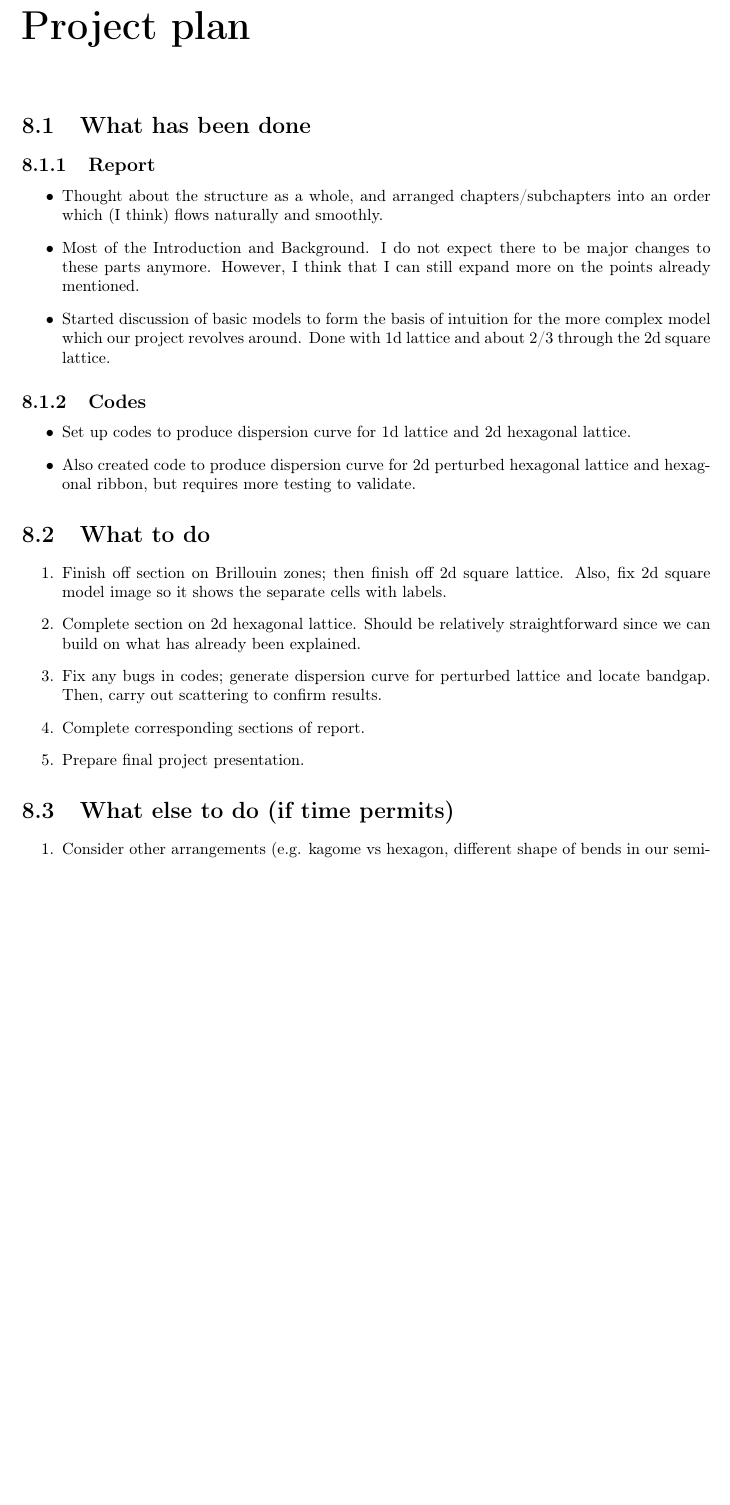
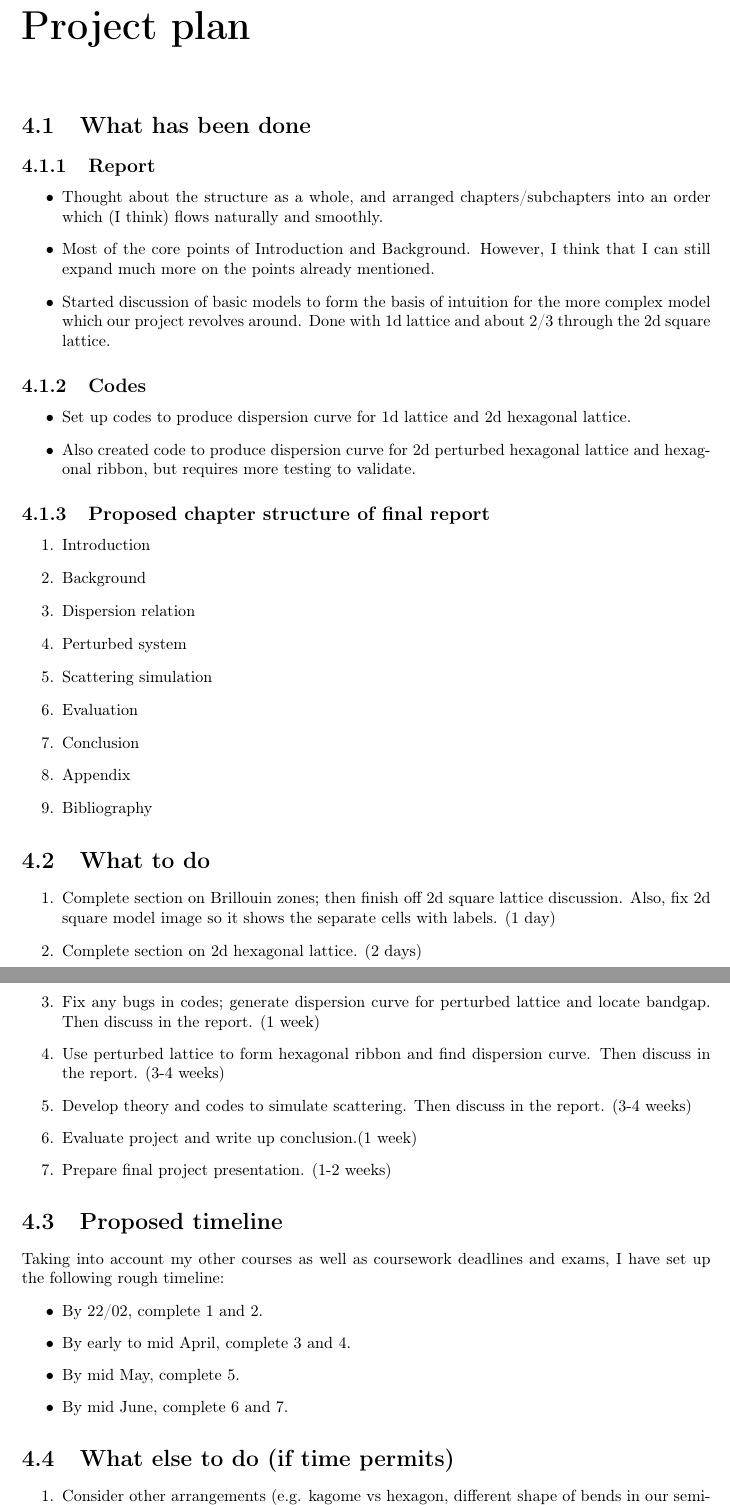
Before and after one commit to benating/Individual-Project, a LaTeX thesis (interim.tex, which reads interim/project_plan.tex): part of page 17 of 21 before the commit and two parts of pages 13 and 14 of 17 after it, the two joined at a grey line, cut so that both start at the same text, the shorter picture padded with empty space. Compiled offline with pdfLaTeX.

Commit message:
[interim]: Added timeline into project plan

```diff
--- a/interim/project_plan.tex
+++ b/interim/project_plan.tex
@@ -7,9 +7,9 @@
   \item Thought about the structure as a whole, and arranged
         chapters/subchapters into an order which (I think) flows naturally and
         smoothly.
-  \item Most of the Introduction and Background. I do not expect there to be
-        major changes to these parts anymore. However, I think that I can still
-        expand more on the points already mentioned.
+  \item Most of the core points of Introduction and Background. However, I
+        think that I can still expand much more on the points already
+        mentioned.
   \item Started discussion of basic models to form the basis of intuition for
         the more complex model which our project revolves around. Done with 1d
         lattice and about 2/3 through the 2d square lattice.
@@ -24,18 +24,44 @@
         validate.
 \end{itemize}
 
+\subsection{Proposed chapter structure of final report}
+\begin{enumerate}
+  \item Introduction
+  \item Background
+  \item Dispersion relation
+  \item Perturbed system
+  \item Scattering simulation
+  \item Evaluation
+  \item Conclusion
+  \item Appendix
+  \item Bibliography
+\end{enumerate}
+
 \section{What to do}
 \begin{enumerate}
-  \item Finish off section on Brillouin zones; then finish off 2d square
-        lattice. Also, fix 2d square model image so it shows the separate
-        cells with labels.
-  \item Complete section on 2d hexagonal lattice. Should be relatively
-        straightforward since we can build on what has already been explained.
+  \item Complete section on Brillouin zones; then finish off 2d square
+        lattice discussion. Also, fix 2d square model image so it shows the
+        separate cells with labels. (1 day)
+  \item Complete section on 2d hexagonal lattice. (2 days)
   \item Fix any bugs in codes; generate dispersion curve for perturbed lattice
-        and locate bandgap. Then, carry out scattering to confirm results.
-  \item Complete corresponding sections of report.
-  \item Prepare final project presentation.
+        and locate bandgap. Then discuss in the report. (1 week)
+  \item Use perturbed lattice to form hexagonal ribbon and find dispersion
+        curve. Then discuss in the report. (3-4 weeks)
+  \item Develop theory and codes to simulate scattering. Then discuss in the
+        report. (3-4 weeks)
+  \item Evaluate project and write up conclusion.(1 week)
+  \item Prepare final project presentation. (1-2 weeks)
 \end{enumerate}
+
+\section{Proposed timeline}
+Taking into account my other courses as well as coursework deadlines and exams,
+I have set up the following rough timeline:
+\begin{itemize}
+  \item By 22/02, complete 1 and 2.
+  \item By early to mid April, complete 3 and 4.
+  \item By mid May, complete 5.
+  \item By mid June, complete 6 and 7.
+\end{itemize}
 
 \section{What else to do (if time permits)}
 \begin{enumerate}
```
Also changed, not shown: interim.tex (+0 -5 lines), interim/evaluation_plan.tex (+1 -0 lines).
